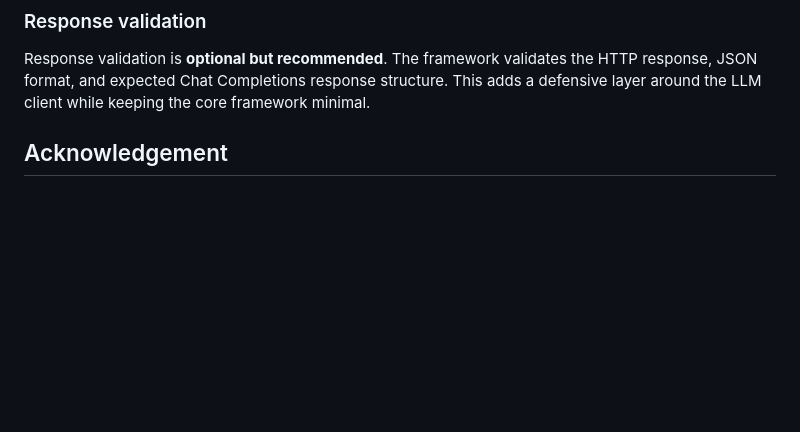
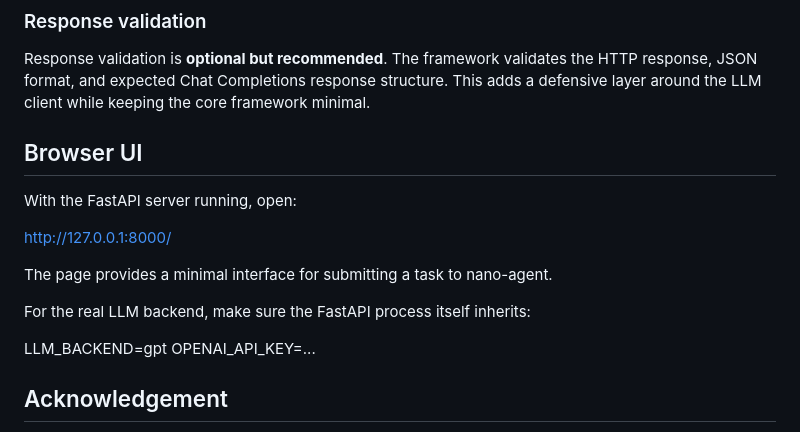
Before and after one commit to ttepperg/nano-agent, a Markdown page: README.md, the part around the change. Drawn GitHub-style; blank space fills up the shorter version.

Commit message:
Document Browser UI

```diff
--- a/README.md
+++ b/README.md
@@ -174,6 +174,19 @@ to see the available model options.
 
 Response validation is **optional but recommended**. The framework validates the HTTP response, JSON format, and expected Chat Completions response structure. This adds a defensive layer around the LLM client while keeping the core framework minimal.
 
+## Browser UI
+
+With the FastAPI server running, open:
+
+http://127.0.0.1:8000/
+
+The page provides a minimal interface for submitting a task to nano-agent.
+
+For the real LLM backend, make sure the FastAPI process itself inherits:
+
+LLM_BACKEND=gpt
+OPENAI_API_KEY=...
+
 
 ## Acknowledgement
 
```
Also changed, not shown: NOTES.md (+45 -0 lines).
